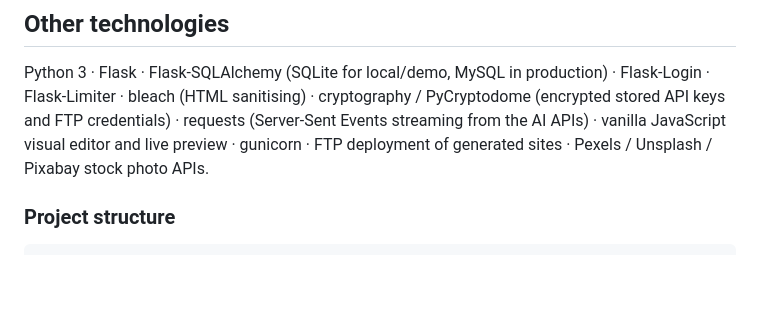
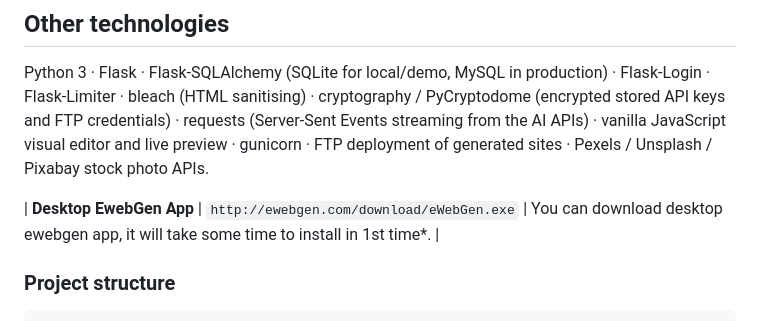
Before and after one commit to ewebgen/ewebgen, a Markdown page: README.md, the part around the change. Rendered like a GitHub page; blank space fills up the shorter version.

````diff
--- a/README.md
+++ b/README.md
@@ -125,6 +125,8 @@ and FTP credentials) · requests (Server-Sent Events streaming from the AI APIs)
 JavaScript visual editor and live preview · gunicorn · FTP deployment of generated sites ·
 Pexels / Unsplash / Pixabay stock photo APIs.
 
+| **Desktop EwebGen App** | `http://ewebgen.com/download/eWebGen.exe` | You can download desktop ewebgen app, it will take some time to install in 1st time*. |
+
 ### Project structure
 
 ```
````
